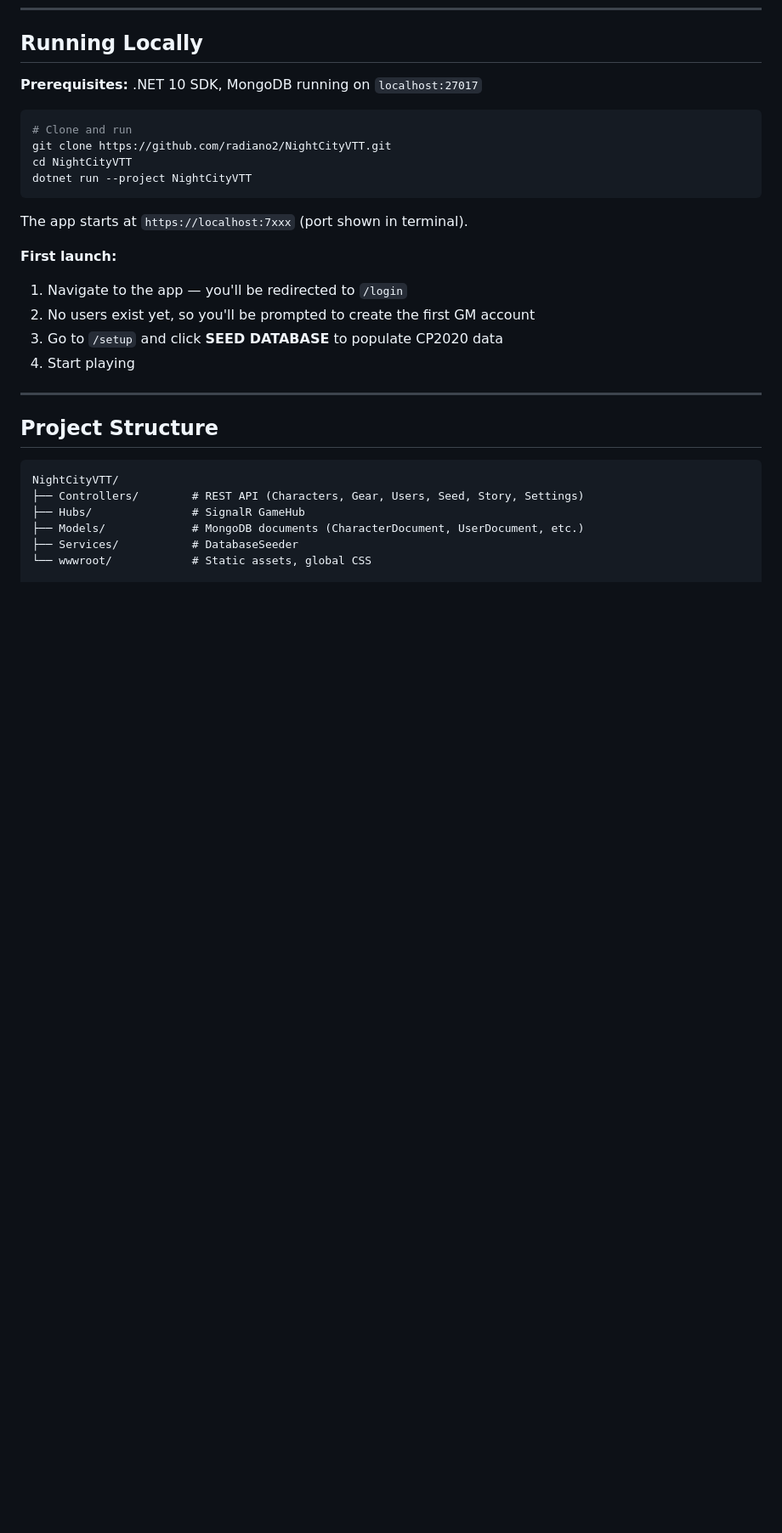
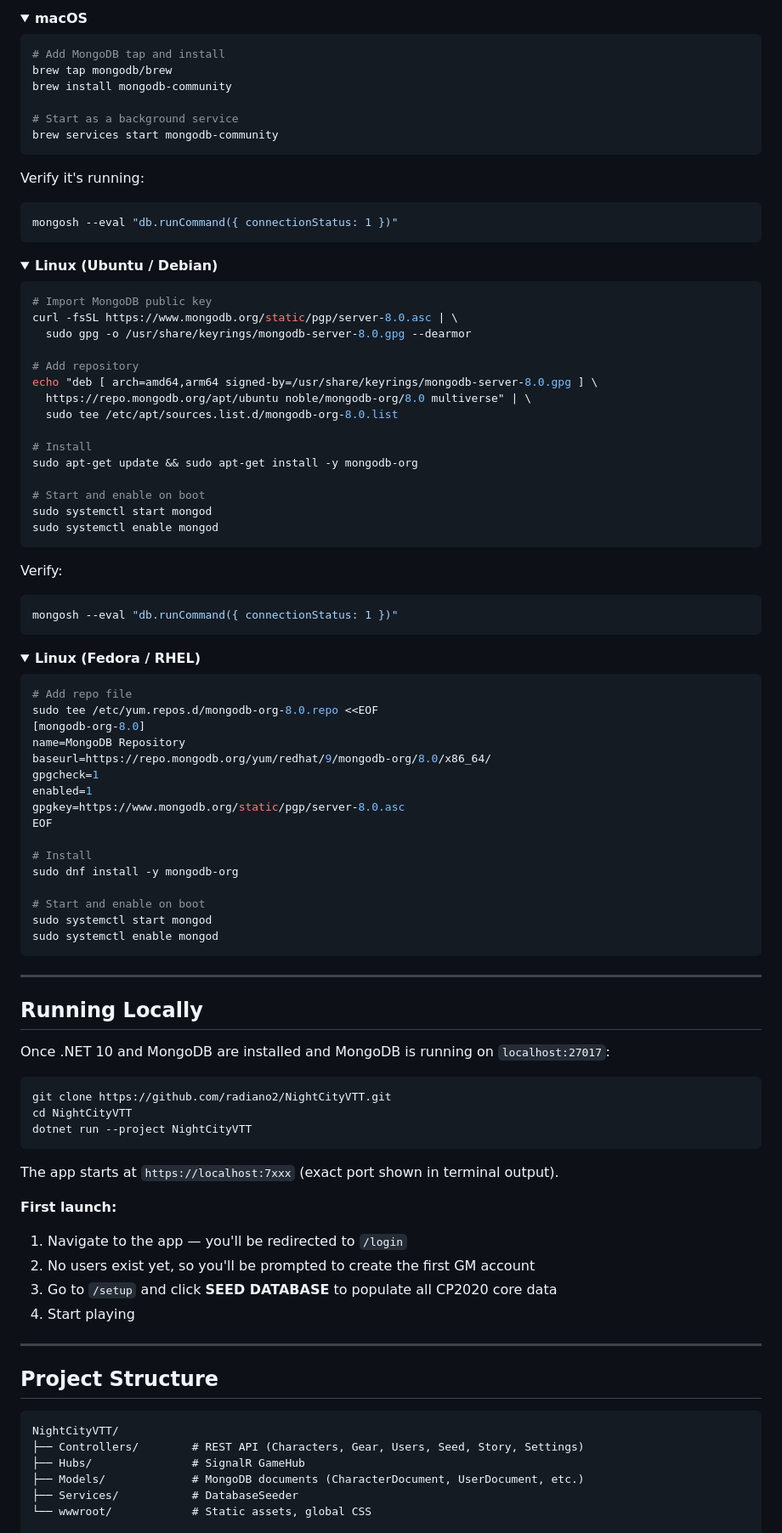
Before and after one commit to radiano2/NightCityVTT, a Markdown page: README.md, the part around one of its changes. Shown at 85% size. Rendered like a GitHub page; folded sections open; blank space fills up the shorter version.

````diff
--- a/README.md
+++ b/README.md
@@ -74,20 +168,87 @@ The server hosts the WASM client and exposes a REST API. Pages that need interac
+<details>
+<summary><b>macOS</b></summary>
+
+```bash
+# Add MongoDB tap and install
+brew tap mongodb/brew
+brew install mongodb-community
+
+# Start as a background service
+brew services start mongodb-community
+```
+Verify it's running:
+```bash
+mongosh --eval "db.runCommand({ connectionStatus: 1 })"
+```
+</details>
+
+<details>
+<summary><b>Linux (Ubuntu / Debian)</b></summary>
+
+```bash
+# Import MongoDB public key
+curl -fsSL https://www.mongodb.org/static/pgp/server-8.0.asc | \
+  sudo gpg -o /usr/share/keyrings/mongodb-server-8.0.gpg --dearmor
+
+# Add repository
+echo "deb [ arch=amd64,arm64 signed-by=/usr/share/keyrings/mongodb-server-8.0.gpg ] \
+  https://repo.mongodb.org/apt/ubuntu noble/mongodb-org/8.0 multiverse" | \
+  sudo tee /etc/apt/sources.list.d/mongodb-org-8.0.list
+
+# Install
+sudo apt-get update && sudo apt-get install -y mongodb-org
+
+# Start and enable on boot
+sudo systemctl start mongod
+sudo systemctl enable mongod
+```
+Verify:
+```bash
+mongosh --eval "db.runCommand({ connectionStatus: 1 })"
+```
+</details>
+
+<details>
+<summary><b>Linux (Fedora / RHEL)</b></summary>
+
+```bash
+# Add repo file
+sudo tee /etc/yum.repos.d/mongodb-org-8.0.repo <<EOF
+[mongodb-org-8.0]
+name=MongoDB Repository
+baseurl=https://repo.mongodb.org/yum/redhat/9/mongodb-org/8.0/x86_64/
+gpgcheck=1
+enabled=1
+gpgkey=https://www.mongodb.org/static/pgp/server-8.0.asc
+EOF
+
+# Install
+sudo dnf install -y mongodb-org
+
+# Start and enable on boot
+sudo systemctl start mongod
+sudo systemctl enable mongod
+```
+</details>
+
+---
+
 ## Running Locally
 
-**Prerequisites:** .NET 10 SDK, MongoDB running on `localhost:27017`
+Once .NET 10 and MongoDB are installed and MongoDB is running on `localhost:27017`:
 
 ```bash
-# Clone and run
 git clone https://github.com/radiano2/NightCityVTT.git
 cd NightCityVTT
 dotnet run --project NightCityVTT
 ```
 
-The app starts at `https://localhost:7xxx` (port shown in terminal).
+The app starts at `https://localhost:7xxx` (exact port shown in terminal output).
 
 **First launch:**
 1. Navigate to the app — you'll be redirected to `/login`
 2. No users exist yet, so you'll be prompted to create the first GM account
-3. Go to `/setup` and click **SEED DATABASE** to populate CP2020 data
+3. Go to `/setup` and click **SEED DATABASE** to populate all CP2020 core data
 4. Start playing
 
 ---
````
Also changed, not shown: other parts of README.md (+94 -0 lines).
